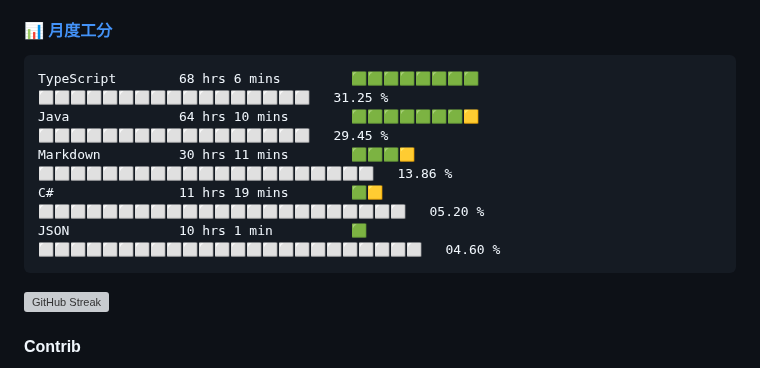
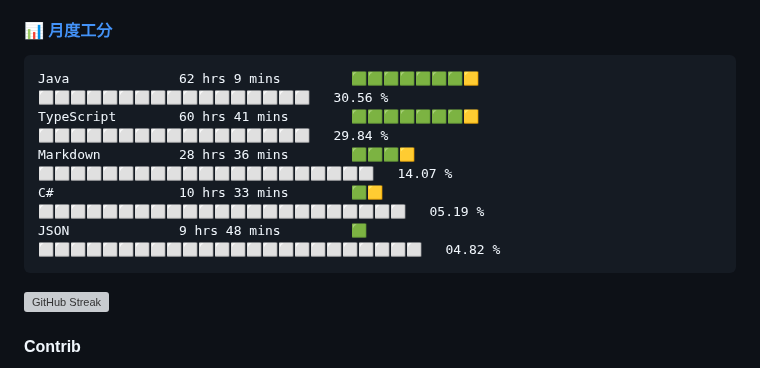
Before and after one commit to changweihua/changweihua, a Markdown page: README.md, the part around the change. Rendered like a GitHub page; grey boxes are pictures that could not be loaded.

Commit message:
Update Waka Stats

````diff
--- a/README.md
+++ b/README.md
@@ -24,11 +24,11 @@ English | [中文](README_CN.md)
 <!--START_SECTION:wakao-->
 
 ```txt
-TypeScript        68 hrs 6 mins         🟩🟩🟩🟩🟩🟩🟩🟩⬜⬜⬜⬜⬜⬜⬜⬜⬜⬜⬜⬜⬜⬜⬜⬜⬜   31.25 %
-Java              64 hrs 10 mins        🟩🟩🟩🟩🟩🟩🟩🟨⬜⬜⬜⬜⬜⬜⬜⬜⬜⬜⬜⬜⬜⬜⬜⬜⬜   29.45 %
-Markdown          30 hrs 11 mins        🟩🟩🟩🟨⬜⬜⬜⬜⬜⬜⬜⬜⬜⬜⬜⬜⬜⬜⬜⬜⬜⬜⬜⬜⬜   13.86 %
-C#                11 hrs 19 mins        🟩🟨⬜⬜⬜⬜⬜⬜⬜⬜⬜⬜⬜⬜⬜⬜⬜⬜⬜⬜⬜⬜⬜⬜⬜   05.20 %
-JSON              10 hrs 1 min          🟩⬜⬜⬜⬜⬜⬜⬜⬜⬜⬜⬜⬜⬜⬜⬜⬜⬜⬜⬜⬜⬜⬜⬜⬜   04.60 %
+Java              62 hrs 9 mins         🟩🟩🟩🟩🟩🟩🟩🟨⬜⬜⬜⬜⬜⬜⬜⬜⬜⬜⬜⬜⬜⬜⬜⬜⬜   30.56 %
+TypeScript        60 hrs 41 mins        🟩🟩🟩🟩🟩🟩🟩🟨⬜⬜⬜⬜⬜⬜⬜⬜⬜⬜⬜⬜⬜⬜⬜⬜⬜   29.84 %
+Markdown          28 hrs 36 mins        🟩🟩🟩🟨⬜⬜⬜⬜⬜⬜⬜⬜⬜⬜⬜⬜⬜⬜⬜⬜⬜⬜⬜⬜⬜   14.07 %
+C#                10 hrs 33 mins        🟩🟨⬜⬜⬜⬜⬜⬜⬜⬜⬜⬜⬜⬜⬜⬜⬜⬜⬜⬜⬜⬜⬜⬜⬜   05.19 %
+JSON              9 hrs 48 mins         🟩⬜⬜⬜⬜⬜⬜⬜⬜⬜⬜⬜⬜⬜⬜⬜⬜⬜⬜⬜⬜⬜⬜⬜⬜   04.82 %
 ```
 
 <!--END_SECTION:wakao-->
````
